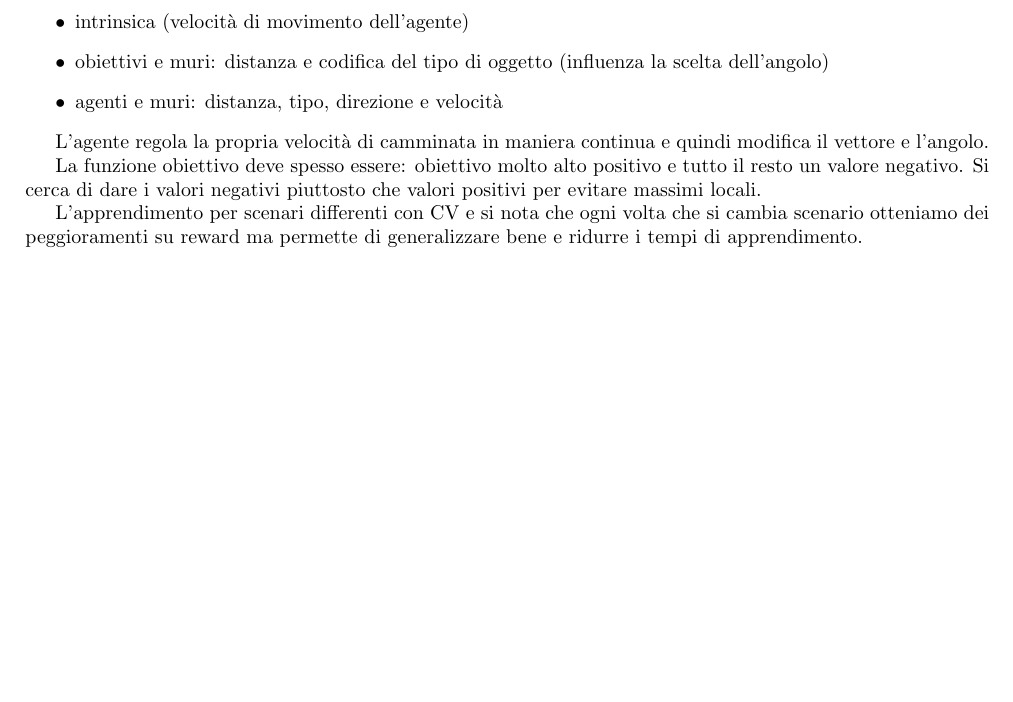
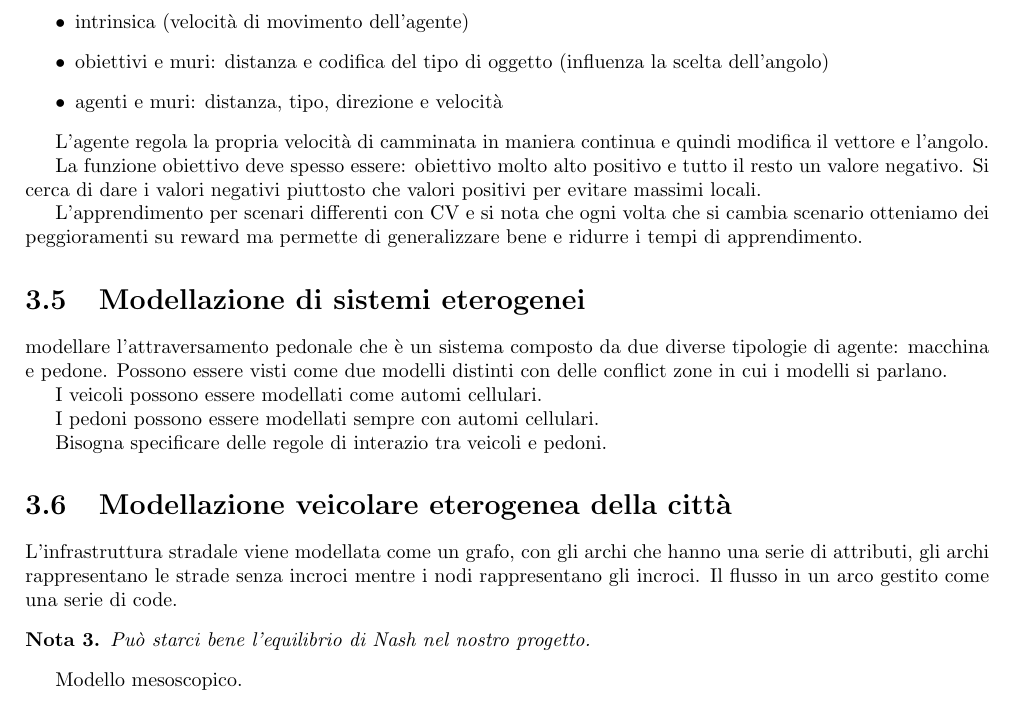
Before and after one commit to TommasoFerrario18/Appunti, a LaTeX book (1_anno/SCMS/main.tex, which reads 1_anno/SCMS/chapters/simulazione_basata_agenti.tex): part of page 19 of 29, cut so that both start at the same text, the shorter picture padded with empty space. Compiled offline with pdfLaTeX.

Commit message:
lezione mcs

```diff
--- a/1_anno/SCMS/chapters/simulazione_basata_agenti.tex
+++ b/1_anno/SCMS/chapters/simulazione_basata_agenti.tex
@@ -248,3 +248,26 @@ valori positivi per evitare massimi locali.
 L'apprendimento per scenari differenti con CV e si nota che ogni volta che si cambia
 scenario otteniamo dei peggioramenti su reward ma permette di generalizzare bene
 e ridurre i tempi di apprendimento.
+
+\section{Modellazione di sistemi eterogenei}
+modellare l'attraversamento pedonale che è un sistema composto da due diverse tipologie
+di agente: macchina e pedone. Possono essere visti come due modelli distinti con
+delle conflict zone in cui i modelli si parlano.
+
+I veicoli possono essere modellati come automi cellulari.
+
+I pedoni possono essere modellati sempre con automi cellulari.
+
+Bisogna specificare delle regole di interazio tra veicoli e pedoni.
+
+\section{Modellazione veicolare eterogenea della città}
+L'infrastruttura stradale viene modellata come un grafo, con gli archi che hanno
+una serie di attributi, gli archi rappresentano le strade senza incroci mentre
+i nodi rappresentano gli incroci. Il flusso in un arco gestito come una serie di code.
+
+\begin{nota}
+      Può starci bene l'equilibrio di Nash nel nostro progetto.
+\end{nota}
+
+
+Modello mesoscopico.
```
